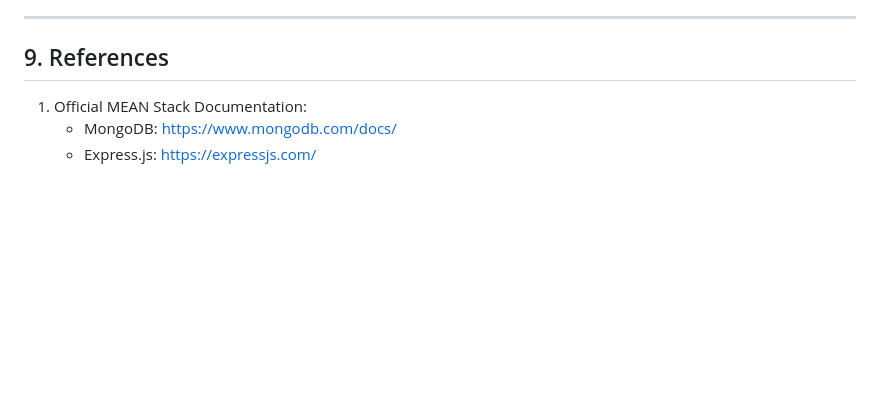
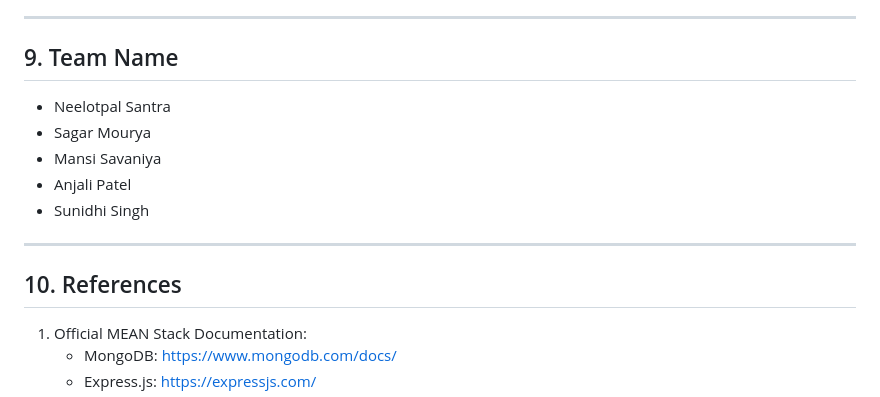
Before and after one commit to NSANTRA/Crowd-Funding-MEAN-Stack, a Markdown page: README.md, the part around the change. Drawn GitHub-style; blank space fills up the shorter version.

Commit message:
Team Name Addition

```diff
--- a/README.md
+++ b/README.md
@@ -115,7 +115,16 @@ Solving this problem equips students with practical experience in developing rob
 
 ---
 
-## 9. References
+## 9. Team Name
+- Neelotpal Santra
+- Sagar Mourya
+- Mansi Savaniya
+- Anjali Patel
+- Sunidhi Singh
+
+---
+
+## 10. References
 
 1. Official MEAN Stack Documentation:
    - MongoDB: [https://www.mongodb.com/docs/](https://www.mongodb.com/docs/)
```
